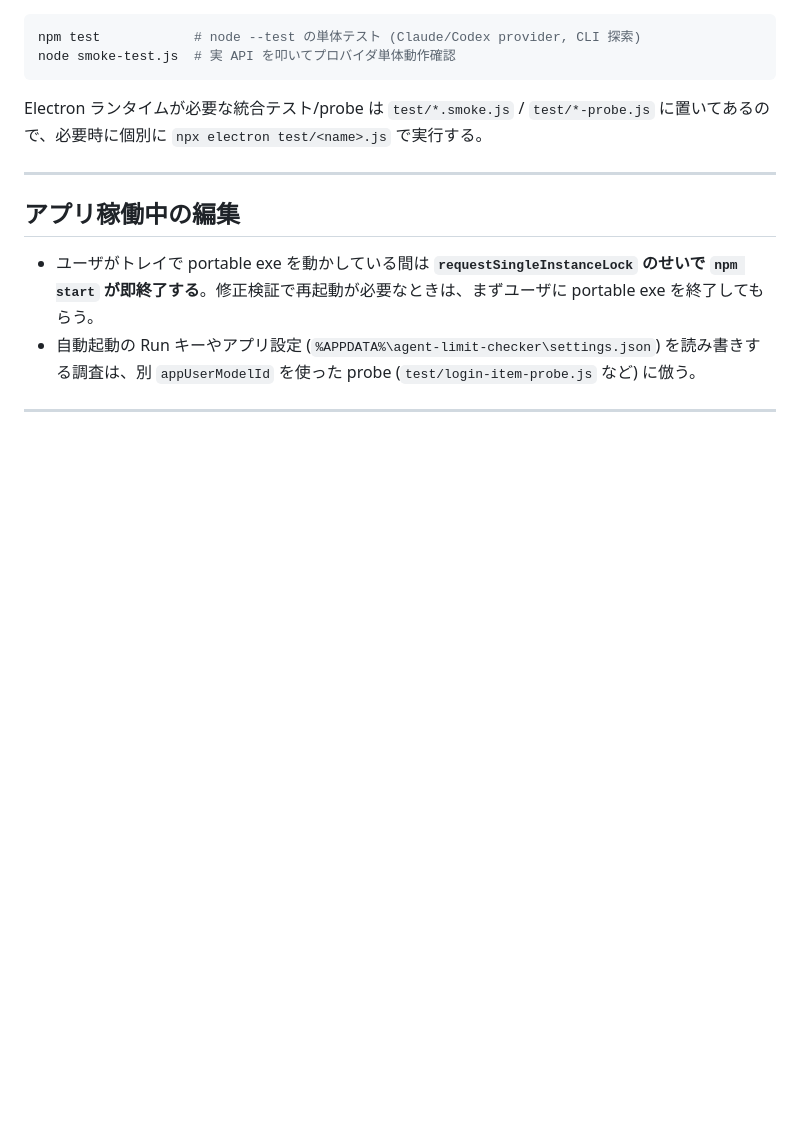
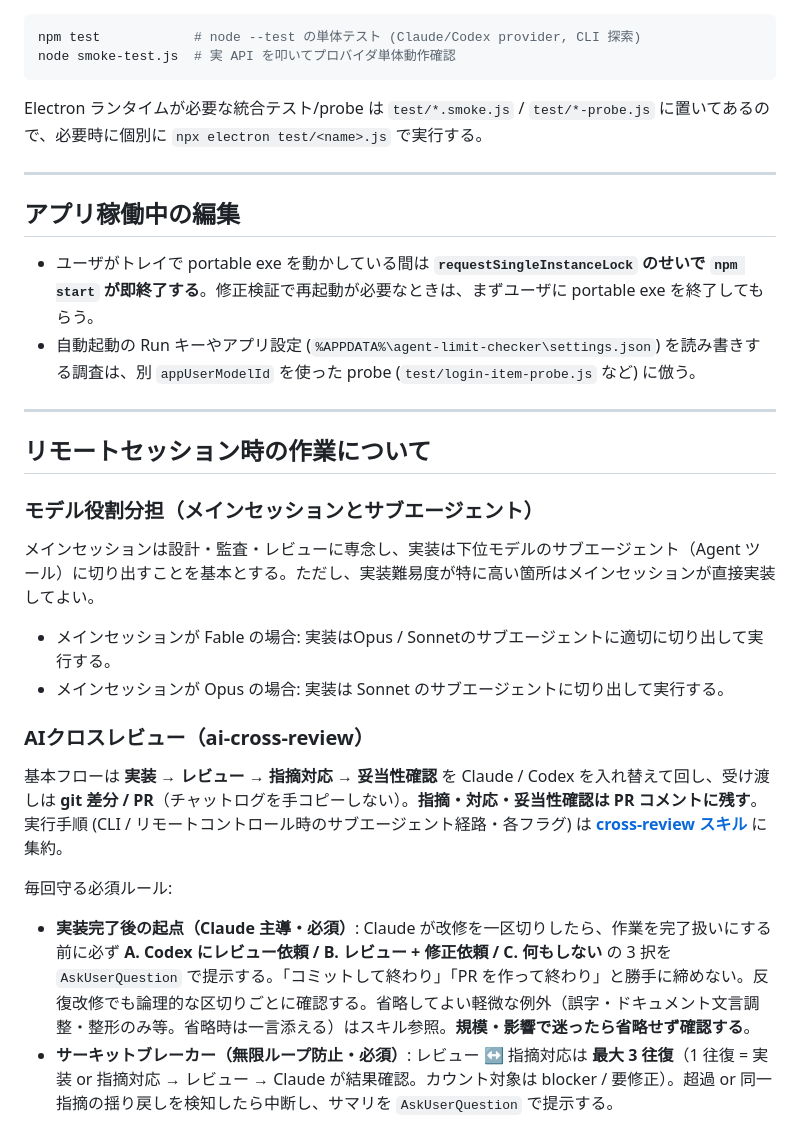
Before and after one commit to ktysne/agent-limit-checker, a Markdown page: CLAUDE.md, the part around the change. GitHub-like rendering; blank space fills up the shorter version.

Commit message:
chore(docs): リモートセッションの節を追加し AGENTS.md からモデル役割分担を外す
- CLAUDE.md に「リモートセッション時の作業について」節（モデル役割分担、AIクロスレビュー）を追加
- AGENTS.md には同節のうち「AIクロスレビュー」だけを置く
- モデル役割分担は Claude のサブエージェント運用の取り決めで、Codex が読む AGENTS.md には
  当てはまらない。~/.codex/AGENTS.md が Codex 自身の役割分担を別に持っており、併記すると競合する

Co-Authored-By: Claude Opus 5 <noreply@anthropic.com>

```diff
--- a/CLAUDE.md
+++ b/CLAUDE.md
@@ -95,3 +95,17 @@ Electron ランタイムが必要な統合テスト/probe は `test/*.smoke.js`
 - 自動起動の Run キーやアプリ設定 (`%APPDATA%\agent-limit-checker\settings.json`) を読み書きする調査は、別 `appUserModelId` を使った probe (`test/login-item-probe.js` など) に倣う。
 
 ---
+
+## リモートセッション時の作業について
+
+### モデル役割分担（メインセッションとサブエージェント）
+メインセッションは設計・監査・レビューに専念し、実装は下位モデルのサブエージェント（Agent ツール）に切り出すことを基本とする。ただし、実装難易度が特に高い箇所はメインセッションが直接実装してよい。
+- メインセッションが Fable の場合: 実装はOpus / Sonnetのサブエージェントに適切に切り出して実行する。
+- メインセッションが Opus の場合: 実装は Sonnet のサブエージェントに切り出して実行する。
+
+### AIクロスレビュー（ai-cross-review）
+基本フローは **実装 → レビュー → 指摘対応 → 妥当性確認** を Claude / Codex を入れ替えて回し、受け渡しは **git 差分 / PR**（チャットログを手コピーしない）。**指摘・対応・妥当性確認は PR コメントに残す**。実行手順 (CLI / リモートコントロール時のサブエージェント経路・各フラグ) は **[cross-review スキル](.claude/skills/cross-review/SKILL.md)** に集約。
+
+毎回守る必須ルール:
+- **実装完了後の起点（Claude 主導・必須）**: Claude が改修を一区切りしたら、作業を完了扱いにする前に必ず **A. Codex にレビュー依頼 / B. レビュー + 修正依頼 / C. 何もしない** の 3 択を `AskUserQuestion` で提示する。「コミットして終わり」「PR を作って終わり」と勝手に締めない。反復改修でも論理的な区切りごとに確認する。省略してよい軽微な例外（誤字・ドキュメント文言調整・整形のみ等。省略時は一言添える）はスキル参照。**規模・影響で迷ったら省略せず確認する**。
+- **サーキットブレーカー（無限ループ防止・必須）**: レビュー ↔ 指摘対応は **最大 3 往復**（1 往復 = 実装 or 指摘対応 → レビュー → Claude が結果確認。カウント対象は blocker / 要修正）。超過 or 同一指摘の揺り戻しを検知したら中断し、サマリを `AskUserQuestion` で提示する。
```
Also changed, not shown: AGENTS.md (+9 -0 lines).
